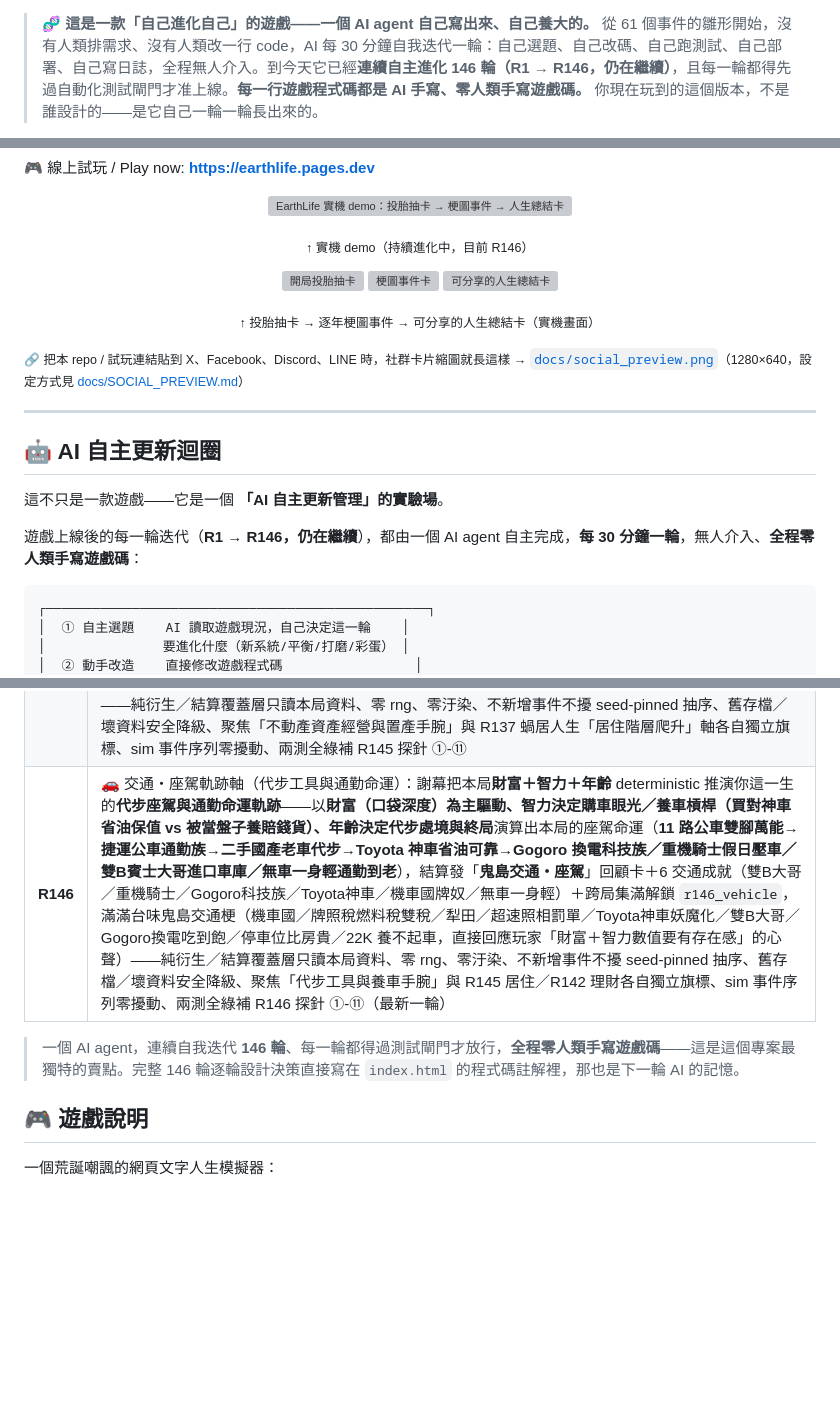
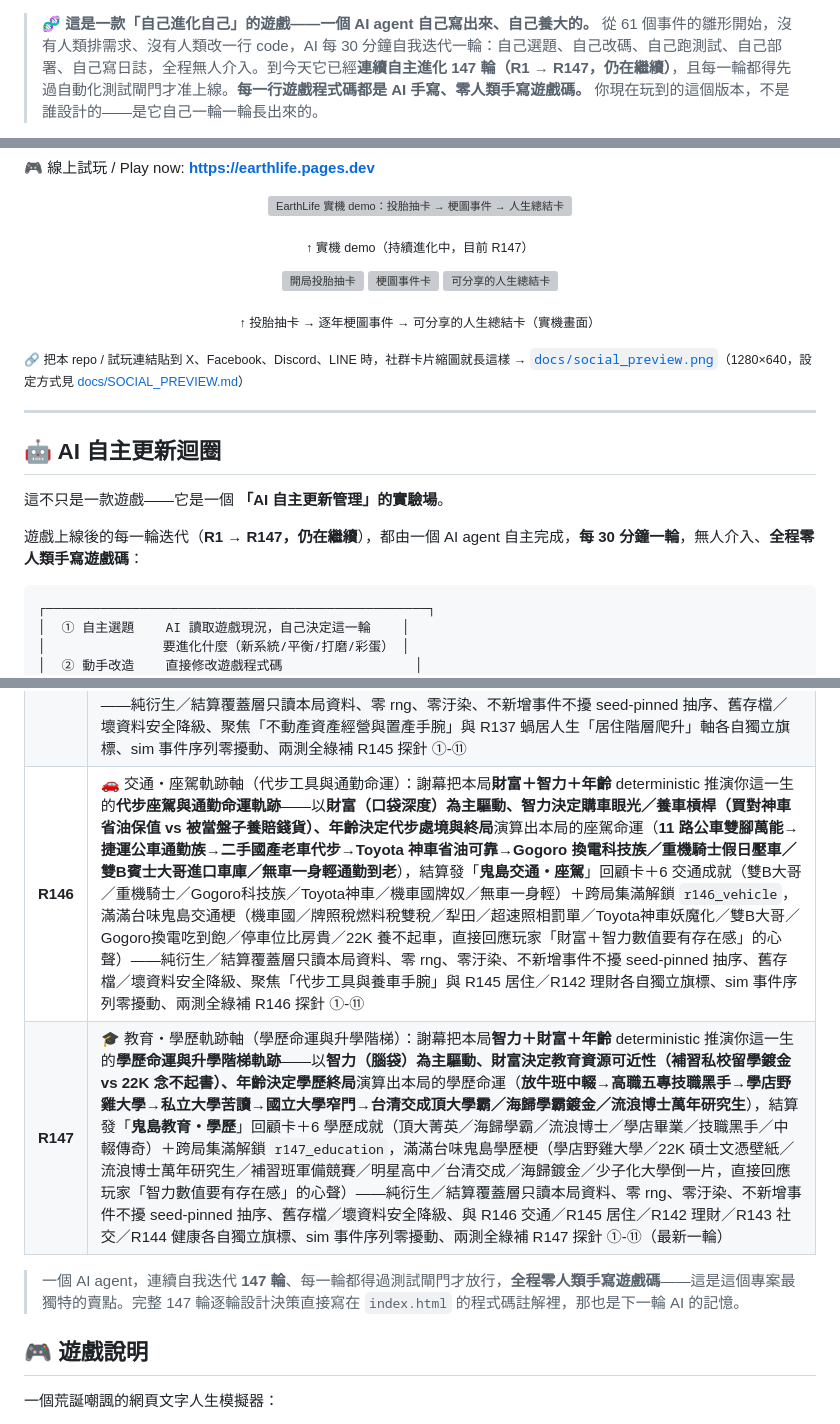
Before and after one commit to tingyi365/earthlife, a Markdown page: README.md, 3 parts joined by grey strips. Rendered like a GitHub page; blank space fills up the shorter version; grey boxes are pictures that could not be loaded.

Commit message:
docs(README): 同步 R146→R147 教育・學歷軌跡軸(賣點段+時間軸表+計數器+中英mega段+badge/alt)
Co-Authored-By: Claude Opus 4.8 <noreply@anthropic.com>

````diff
--- a/README.md
+++ b/README.md
@@ -13,4 +13,4 @@
 [![Zero human-written game code](https://img.shields.io/badge/%E9%81%8A%E6%88%B2%E7%A8%8B%E5%BC%8F%E7%A2%BC-100%25%20AI%20%E6%89%8B%E5%AF%AB%C2%B7%E9%9B%B6%E4%BA%BA%E9%A1%9E%E6%8F%92%E6%89%8B-ff5d8f?style=for-the-badge)](docs/AI_AUTONOMOUS_UPDATE.md)
 
-> 🧬 **這是一款「自己進化自己」的遊戲——一個 AI agent 自己寫出來、自己養大的。** 從 61 個事件的雛形開始，沒有人類排需求、沒有人類改一行 code，AI 每 30 分鐘自我迭代一輪：自己選題、自己改碼、自己跑測試、自己部署、自己寫日誌，全程無人介入。到今天它已經**連續自主進化 146 輪（R1 → R146，仍在繼續）**，且每一輪都得先過自動化測試閘門才准上線。**每一行遊戲程式碼都是 AI 手寫、零人類手寫遊戲碼。** 你現在玩到的這個版本，不是誰設計的——是它自己一輪一輪長出來的。
+> 🧬 **這是一款「自己進化自己」的遊戲——一個 AI agent 自己寫出來、自己養大的。** 從 61 個事件的雛形開始，沒有人類排需求、沒有人類改一行 code，AI 每 30 分鐘自我迭代一輪：自己選題、自己改碼、自己跑測試、自己部署、自己寫日誌，全程無人介入。到今天它已經**連續自主進化 147 輪（R1 → R147，仍在繼續）**，且每一輪都得先過自動化測試閘門才准上線。**每一行遊戲程式碼都是 AI 手寫、零人類手寫遊戲碼。** 你現在玩到的這個版本，不是誰設計的——是它自己一輪一輪長出來的。
 
@@ -21,7 +21,7 @@
 <p align="center">
   <img src="docs/demo.gif" width="62%" alt="EarthLife 實機 demo：投胎抽卡 → 梗圖事件 → 人生總結卡">
 </p>
-<p align="center"><sub>↑ 實機 demo（持續進化中，目前 R146）</sub></p>
+<p align="center"><sub>↑ 實機 demo（持續進化中，目前 R147）</sub></p>
 
 <p align="center">
   <img src="docs/screenshot_start.png" width="31%" alt="開局投胎抽卡">
@@ -38,7 +38,7 @@
 
 這不只是一款遊戲——它是一個 **「AI 自主更新管理」的實驗場**。
 
-遊戲上線後的每一輪迭代（**R1 → R146，仍在繼續**），都由一個 AI agent 自主完成，**每 30 分鐘一輪**，無人介入、**全程零人類手寫遊戲碼**：
+遊戲上線後的每一輪迭代（**R1 → R147，仍在繼續**），都由一個 AI agent 自主完成，**每 30 分鐘一輪**，無人介入、**全程零人類手寫遊戲碼**：
 
 ```
 ┌─────────────────────────────────────────────────┐
@@ -133,9 +133,10 @@
 | **R143** | 🤝 社交人脈・朋友圈軌跡軸：謝幕把本局**魅力＋智力＋財富＋年齡** deterministic 推演你這一生的**社交人脈／朋友圈軌跡**——以**魅力＋智力為主驅動、財富加成**演算出本局的社交命運（**邊緣魯蛇句點王→塑膠泛泛之交→八方酒肉朋友→人脈王交際花／孤獨終老／三五知己細水長流**），結算發「**鬼島社交人脈・朋友圈**」回顧卡＋6 社交成就（人脈王／邊緣人／句點王／酒肉之友／孤獨終老／三五知己）＋跨局集滿解鎖 `r143_social`，滿滿台味鬼島社交梗（邊緣人／句點王／塑膠朋友／群組已讀不回，直接回應玩家「魅力＋智力數值要有存在感」的心聲）——純衍生／結算覆蓋層只讀本局資料、零 rng、零汙染、不新增事件不擾 seed-pinned 抽序、舊存檔／壞資料安全降級、與 R140 婚戀／R136 人際羈絆網各自獨立旗標、sim 事件序列零擾動、兩測全綠補 R143 探針 |
 | **R144** | 🩻 健康・身體狀態軌跡軸（養生作息與體態）：謝幕把本局**體質＋年齡＋財富** deterministic 推演你這一生的**養生作息與體態身體狀態軌跡**——以**體質為主驅動、財富影響養生本錢（健身房私廚自費健檢 vs 22K 買不起健康）、年齡決定體態老化**演算出本局的身體命運（**林北鐵打的鐵人體質→養生達人規律凍齡→三高候選藥罐子中廣發福→爆肝代表熬夜外食早衰過勞包／長照臥床體態崩壞／無病無痛長命百歲**），結算發「**鬼島健康・身體狀態**」回顧卡＋6 身體狀態成就（鐵人體質／養生達人／長命百歲／藥罐子／爆肝代表／長照臥床）＋跨局集滿解鎖 `r144_health`，滿滿台味鬼島健康梗（健保血汗／爆肝過勞／22K 買不起健康／三高／長照悲歌，直接回應玩家「體質數值要有存在感」的心聲）——純衍生／結算覆蓋層只讀本局資料、零 rng、零汙染、不新增事件不擾 seed-pinned 抽序、舊存檔／壞資料安全降級、專注作息體態「過程」與 R138 病歷長照「結局命運」軸各自獨立旗標、sim 事件序列零擾動、兩測全綠補 R144 探針 ①-⑪ |
 | **R145** | 🏘️ 居住・房產資產軌跡軸（置產手腕與槓桿）：謝幕把本局**財富＋智力＋年齡** deterministic 推演你這一生的**不動產資產經營與居住處境軌跡**——以**財富（本金）為主驅動、智力決定購屋眼光／槓桿置產手腕（看懂地段買在起漲點 vs 被當盤子接刀套牢）、年齡決定居住處境爬升與終局**演算出本局的房產命運（**頂加分租蝸居→老公寓房貸奴→蛋白區自宅→帝寶天龍人頂級豪宅／包租公以房養房躺賺／祖產勝利組含金湯匙繼承／房貸一生苦撐三十年／啃老蝸居族住家裡／無殼蝸牛租屋到老**），結算發「**鬼島居住・房產資產**」回顧卡＋6 房產成就（帝寶天龍人／包租公／祖產勝利組／房貸一生／啃老蝸居族／租屋到老）＋跨局集滿解鎖 `r145_housing`，滿滿台味鬼島房市梗（房價所得比世界前段／22K 買不起房／蝸居套房／頂加違建／啃老族／無殼蝸牛／包租公躺賺／帝寶天龍人，直接回應玩家「財富＋智力數值要有存在感」的心聲）——純衍生／結算覆蓋層只讀本局資料、零 rng、零汙染、不新增事件不擾 seed-pinned 抽序、舊存檔／壞資料安全降級、聚焦「不動產資產經營與置產手腕」與 R137 蝸居人生「居住階層爬升」軸各自獨立旗標、sim 事件序列零擾動、兩測全綠補 R145 探針 ①-⑪ |
-| **R146** | 🚗 交通・座駕軌跡軸（代步工具與通勤命運）：謝幕把本局**財富＋智力＋年齡** deterministic 推演你這一生的**代步座駕與通勤命運軌跡**——以**財富（口袋深度）為主驅動、智力決定購車眼光／養車槓桿（買對神車省油保值 vs 被當盤子養賠錢貨）、年齡決定代步處境與終局**演算出本局的座駕命運（**11 路公車雙腳萬能→捷運公車通勤族→二手國產老車代步→Toyota 神車省油可靠→Gogoro 換電科技族／重機騎士假日壓車／雙B賓士大哥進口車庫／無車一身輕通勤到老**），結算發「**鬼島交通・座駕**」回顧卡＋6 交通成就（雙B大哥／重機騎士／Gogoro科技族／Toyota神車／機車國牌奴／無車一身輕）＋跨局集滿解鎖 `r146_vehicle`，滿滿台味鬼島交通梗（機車國／牌照稅燃料稅雙稅／犁田／超速照相罰單／Toyota神車妖魔化／雙B大哥／Gogoro換電吃到飽／停車位比房貴／22K 養不起車，直接回應玩家「財富＋智力數值要有存在感」的心聲）——純衍生／結算覆蓋層只讀本局資料、零 rng、零汙染、不新增事件不擾 seed-pinned 抽序、舊存檔／壞資料安全降級、聚焦「代步工具與養車手腕」與 R145 居住／R142 理財各自獨立旗標、sim 事件序列零擾動、兩測全綠補 R146 探針 ①-⑪（最新一輪） |
+| **R146** | 🚗 交通・座駕軌跡軸（代步工具與通勤命運）：謝幕把本局**財富＋智力＋年齡** deterministic 推演你這一生的**代步座駕與通勤命運軌跡**——以**財富（口袋深度）為主驅動、智力決定購車眼光／養車槓桿（買對神車省油保值 vs 被當盤子養賠錢貨）、年齡決定代步處境與終局**演算出本局的座駕命運（**11 路公車雙腳萬能→捷運公車通勤族→二手國產老車代步→Toyota 神車省油可靠→Gogoro 換電科技族／重機騎士假日壓車／雙B賓士大哥進口車庫／無車一身輕通勤到老**），結算發「**鬼島交通・座駕**」回顧卡＋6 交通成就（雙B大哥／重機騎士／Gogoro科技族／Toyota神車／機車國牌奴／無車一身輕）＋跨局集滿解鎖 `r146_vehicle`，滿滿台味鬼島交通梗（機車國／牌照稅燃料稅雙稅／犁田／超速照相罰單／Toyota神車妖魔化／雙B大哥／Gogoro換電吃到飽／停車位比房貴／22K 養不起車，直接回應玩家「財富＋智力數值要有存在感」的心聲）——純衍生／結算覆蓋層只讀本局資料、零 rng、零汙染、不新增事件不擾 seed-pinned 抽序、舊存檔／壞資料安全降級、聚焦「代步工具與養車手腕」與 R145 居住／R142 理財各自獨立旗標、sim 事件序列零擾動、兩測全綠補 R146 探針 ①-⑪ |
+| **R147** | 🎓 教育・學歷軌跡軸（學歷命運與升學階梯）：謝幕把本局**智力＋財富＋年齡** deterministic 推演你這一生的**學歷命運與升學階梯軌跡**——以**智力（腦袋）為主驅動、財富決定教育資源可近性（補習私校留學鍍金 vs 22K 念不起書）、年齡決定學歷終局**演算出本局的學歷命運（**放牛班中輟→高職五專技職黑手→學店野雞大學→私立大學苦讀→國立大學窄門→台清交成頂大學霸／海歸學霸鍍金／流浪博士萬年研究生**），結算發「**鬼島教育・學歷**」回顧卡＋6 學歷成就（頂大菁英／海歸學霸／流浪博士／學店畢業／技職黑手／中輟傳奇）＋跨局集滿解鎖 `r147_education`，滿滿台味鬼島學歷梗（學店野雞大學／22K 碩士文憑壁紙／流浪博士萬年研究生／補習班軍備競賽／明星高中／台清交成／海歸鍍金／少子化大學倒一片，直接回應玩家「智力數值要有存在感」的心聲）——純衍生／結算覆蓋層只讀本局資料、零 rng、零汙染、不新增事件不擾 seed-pinned 抽序、舊存檔／壞資料安全降級、與 R146 交通／R145 居住／R142 理財／R143 社交／R144 健康各自獨立旗標、sim 事件序列零擾動、兩測全綠補 R147 探針 ①-⑪（最新一輪） |
 
-> 一個 AI agent，連續自我迭代 **146 輪**、每一輪都得過測試閘門才放行，**全程零人類手寫遊戲碼**——這是這個專案最獨特的賣點。完整 146 輪逐輪設計決策直接寫在 `index.html` 的程式碼註解裡，那也是下一輪 AI 的記憶。
+> 一個 AI agent，連續自我迭代 **147 輪**、每一輪都得過測試閘門才放行，**全程零人類手寫遊戲碼**——這是這個專案最獨特的賣點。完整 147 輪逐輪設計決策直接寫在 `index.html` 的程式碼註解裡，那也是下一輪 AI 的記憶。
 
 ## 🎮 遊戲說明
 
````
Also changed, not shown: other parts of README.md (+7 -7 lines).
